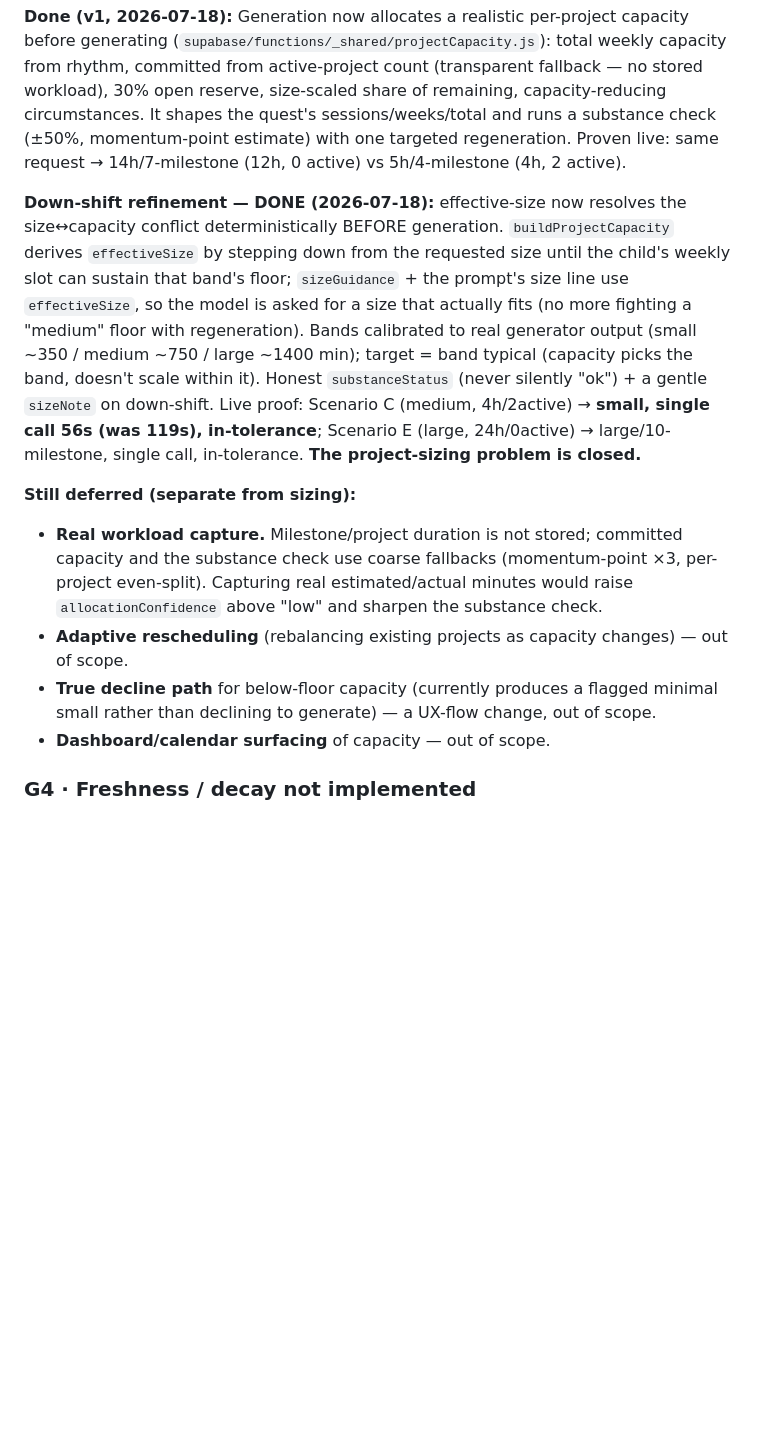
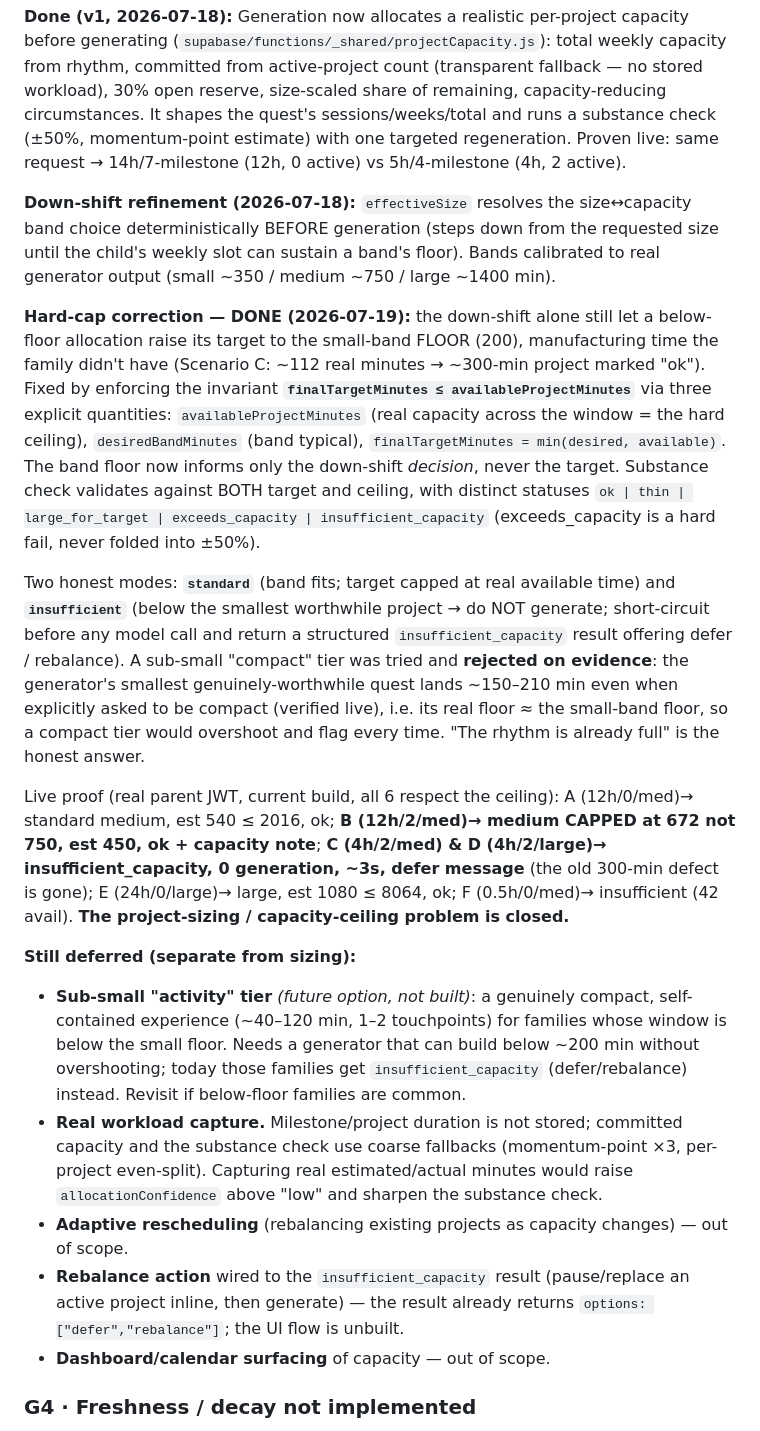
Before and after one commit to kristenveronica/north-star, a Markdown page: docs/lfm-implementation-gaps.md, the part around the change. GitHub-like rendering; blank space fills up the shorter version.

Commit message:
Docs: G6 capacity-ceiling closed — hard-cap invariant verified live (A–F)
Record the hard-cap correction (finalTarget ≤ availableProjectMinutes), the two
honest modes (standard / insufficient), the evidence-based rejection of a sub-small
compact tier, and the live A–F verification. Adds the future "activity tier" and
"rebalance action" as tracked deferred items. RELEASES row for build 1084643.

Co-Authored-By: Claude Opus 4.8 (1M context) <noreply@anthropic.com>

```diff
--- a/docs/lfm-implementation-gaps.md
+++ b/docs/lfm-implementation-gaps.md
@@ -28,12 +28,19 @@ Distillation v1 (migration 0032) produces only **interest** (inferred) and **cir
 ### G6 · Rhythm capacity allocation — v1 SHIPPED; refinements deferred *(priority: high)*
 **Done (v1, 2026-07-18):** Generation now allocates a realistic per-project capacity before generating (`supabase/functions/_shared/projectCapacity.js`): total weekly capacity from rhythm, committed from active-project count (transparent fallback — no stored workload), 30% open reserve, size-scaled share of remaining, capacity-reducing circumstances. It shapes the quest's sessions/weeks/total and runs a substance check (±50%, momentum-point estimate) with one targeted regeneration. Proven live: same request → 14h/7-milestone (12h, 0 active) vs 5h/4-milestone (4h, 2 active).
 
-**Down-shift refinement — DONE (2026-07-18):** effective-size now resolves the size↔capacity conflict deterministically BEFORE generation. `buildProjectCapacity` derives `effectiveSize` by stepping down from the requested size until the child's weekly slot can sustain that band's floor; `sizeGuidance` + the prompt's size line use `effectiveSize`, so the model is asked for a size that actually fits (no more fighting a "medium" floor with regeneration). Bands calibrated to real generator output (small ~350 / medium ~750 / large ~1400 min); target = band typical (capacity picks the band, doesn't scale within it). Honest `substanceStatus` (never silently "ok") + a gentle `sizeNote` on down-shift. Live proof: Scenario C (medium, 4h/2active) → **small, single call 56s (was 119s), in-tolerance**; Scenario E (large, 24h/0active) → large/10-milestone, single call, in-tolerance. **The project-sizing problem is closed.**
+**Down-shift refinement (2026-07-18):** `effectiveSize` resolves the size↔capacity band choice deterministically BEFORE generation (steps down from the requested size until the child's weekly slot can sustain a band's floor). Bands calibrated to real generator output (small ~350 / medium ~750 / large ~1400 min).
+
+**Hard-cap correction — DONE (2026-07-19):** the down-shift alone still let a below-floor allocation raise its target to the small-band FLOOR (200), manufacturing time the family didn't have (Scenario C: ~112 real minutes → ~300-min project marked "ok"). Fixed by enforcing the invariant **`finalTargetMinutes ≤ availableProjectMinutes`** via three explicit quantities: `availableProjectMinutes` (real capacity across the window = the hard ceiling), `desiredBandMinutes` (band typical), `finalTargetMinutes = min(desired, available)`. The band floor now informs only the down-shift *decision*, never the target. Substance check validates against BOTH target and ceiling, with distinct statuses `ok | thin | large_for_target | exceeds_capacity | insufficient_capacity` (exceeds_capacity is a hard fail, never folded into ±50%).
+
+Two honest modes: **`standard`** (band fits; target capped at real available time) and **`insufficient`** (below the smallest worthwhile project → do NOT generate; short-circuit before any model call and return a structured `insufficient_capacity` result offering defer / rebalance). A sub-small "compact" tier was tried and **rejected on evidence**: the generator's smallest genuinely-worthwhile quest lands ~150–210 min even when explicitly asked to be compact (verified live), i.e. its real floor ≈ the small-band floor, so a compact tier would overshoot and flag every time. "The rhythm is already full" is the honest answer.
+
+Live proof (real parent JWT, current build, all 6 respect the ceiling): A (12h/0/med)→ standard medium, est 540 ≤ 2016, ok; **B (12h/2/med)→ medium CAPPED at 672 not 750, est 450, ok + capacity note**; **C (4h/2/med) & D (4h/2/large)→ insufficient_capacity, 0 generation, ~3s, defer message** (the old 300-min defect is gone); E (24h/0/large)→ large, est 1080 ≤ 8064, ok; F (0.5h/0/med)→ insufficient (42 avail). **The project-sizing / capacity-ceiling problem is closed.**
 
 **Still deferred (separate from sizing):**
+- **Sub-small "activity" tier** *(future option, not built)*: a genuinely compact, self-contained experience (~40–120 min, 1–2 touchpoints) for families whose window is below the small floor. Needs a generator that can build below ~200 min without overshooting; today those families get `insufficient_capacity` (defer/rebalance) instead. Revisit if below-floor families are common.
 - **Real workload capture.** Milestone/project duration is not stored; committed capacity and the substance check use coarse fallbacks (momentum-point ×3, per-project even-split). Capturing real estimated/actual minutes would raise `allocationConfidence` above "low" and sharpen the substance check.
 - **Adaptive rescheduling** (rebalancing existing projects as capacity changes) — out of scope.
-- **True decline path** for below-floor capacity (currently produces a flagged minimal small rather than declining to generate) — a UX-flow change, out of scope.
+- **Rebalance action** wired to the `insufficient_capacity` result (pause/replace an active project inline, then generate) — the result already returns `options: ["defer","rebalance"]`; the UI flow is unbuilt.
 - **Dashboard/calendar surfacing** of capacity — out of scope.
 
 ### G4 · Freshness / decay not implemented
```
Also changed, not shown: docs/RELEASES.md (+1 -0 lines).
